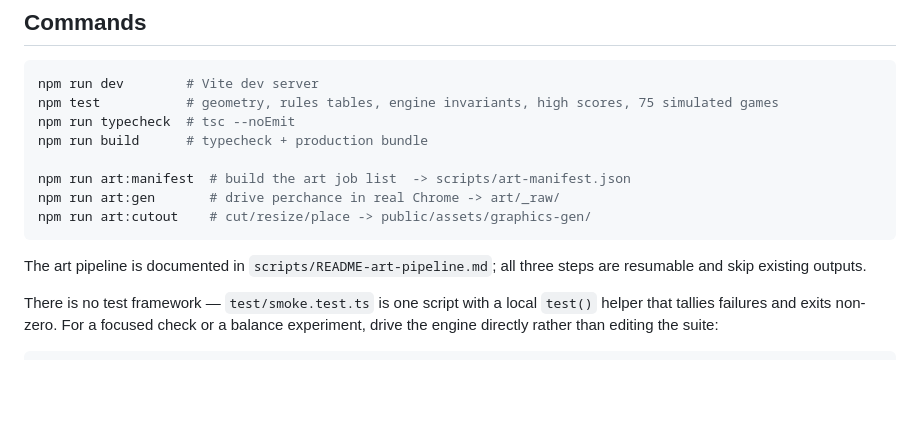
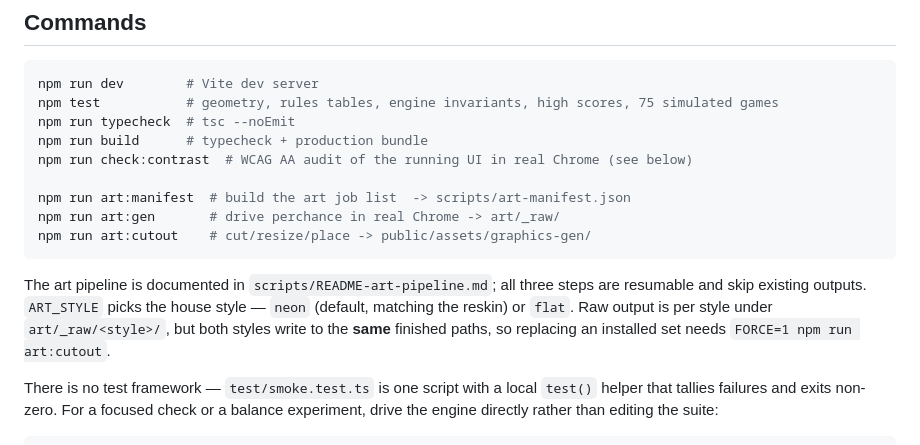
Before and after one commit to erango/open-game-of-work, a Markdown page: CLAUDE.md, the part around one of its changes. Rendered like a GitHub page; blank space fills up the shorter version.

````diff
--- a/CLAUDE.md
+++ b/CLAUDE.md
@@ -19,6 +19,7 @@ npm run dev        # Vite dev server
 npm test           # geometry, rules tables, engine invariants, high scores, 75 simulated games
 npm run typecheck  # tsc --noEmit
 npm run build      # typecheck + production bundle
+npm run check:contrast  # WCAG AA audit of the running UI in real Chrome (see below)
 
 npm run art:manifest  # build the art job list  -> scripts/art-manifest.json
 npm run art:gen       # drive perchance in real Chrome -> art/_raw/
@@ -26,7 +27,10 @@ npm run art:cutout    # cut/resize/place -> public/assets/graphics-gen/
 ```
 
 The art pipeline is documented in `scripts/README-art-pipeline.md`; all three steps are
-resumable and skip existing outputs.
+resumable and skip existing outputs. `ART_STYLE` picks the house style — `neon` (default,
+matching the reskin) or `flat`. Raw output is per style under `art/_raw/<style>/`, but both
+styles write to the **same** finished paths, so replacing an installed set needs
+`FORCE=1 npm run art:cutout`.
 
 There is no test framework — `test/smoke.test.ts` is one script with a local `test()` helper
 that tallies failures and exits non-zero. For a focused check or a balance experiment, drive
````
Also changed, not shown: other parts of CLAUDE.md (+53 -2 lines).
